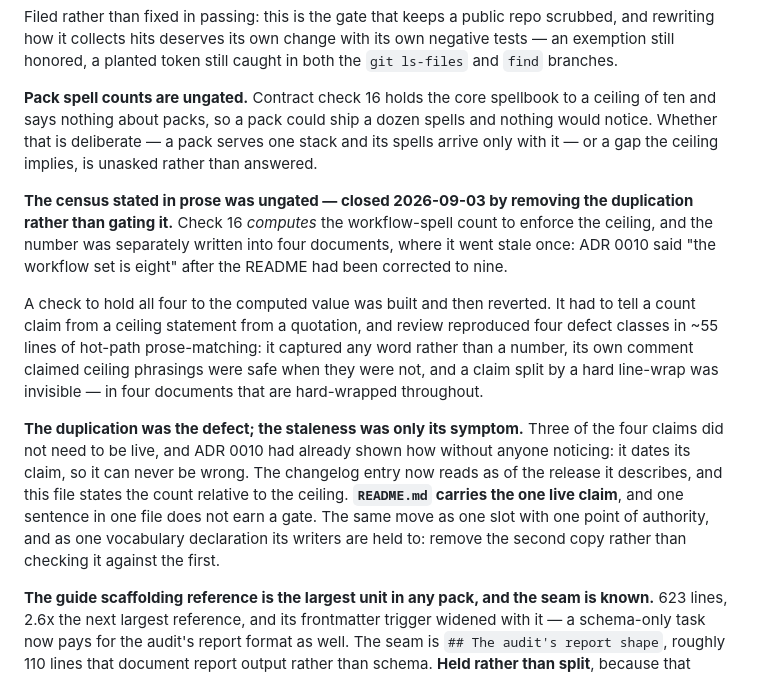
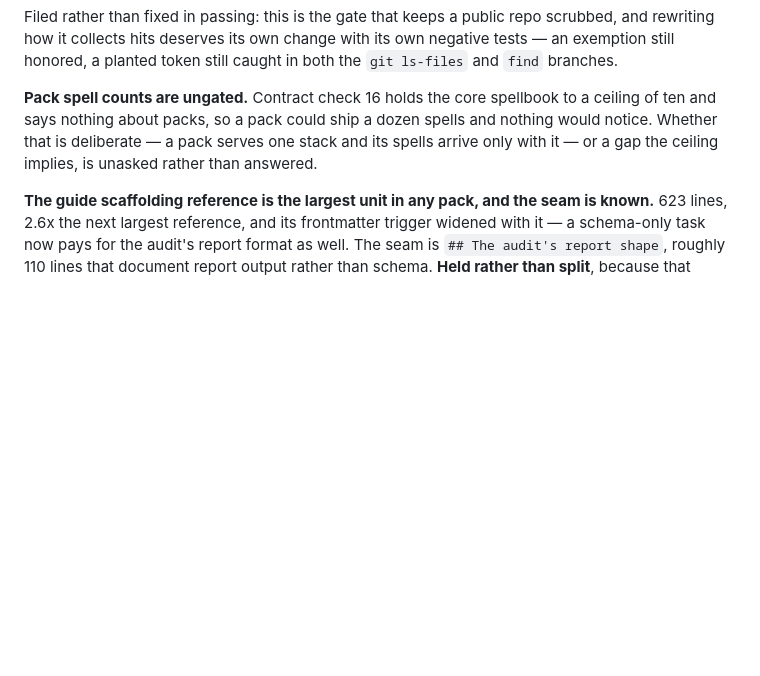
Before and after one commit to robot-denny/cantrip, a Markdown page: ROADMAP.md, the part around one of its changes. GitHub-like rendering; blank space fills up the shorter version.

```diff
--- a/ROADMAP.md
+++ b/ROADMAP.md
@@ -266,25 +275,6 @@ and says nothing about packs, so a pack could ship a dozen spells and nothing wo
 that is deliberate — a pack serves one stack and its spells arrive only with it — or a gap the
 ceiling implies, is unasked rather than answered.
 
-**The census stated in prose was ungated — closed 2026-09-03 by removing the duplication rather
-than gating it.** Check 16 *computes* the workflow-spell count to enforce the ceiling, and the number
-was separately written into four documents, where it went stale once: ADR 0010 said "the workflow set
-is eight" after the README had been corrected to nine.
-
-A check to hold all four to the computed value was built and then reverted. It had to tell a count
-claim from a ceiling statement from a quotation, and review reproduced four defect classes in ~55
-lines of hot-path prose-matching: it captured any word rather than a number, its own comment claimed
-ceiling phrasings were safe when they were not, and a claim split by a hard line-wrap was invisible —
-in four documents that are hard-wrapped throughout.
-
-**The duplication was the defect; the staleness was only its symptom.** Three of the four claims did
-not need to be live, and ADR 0010 had already shown how without anyone noticing: it dates its claim,
-so it can never be wrong. The changelog entry now reads as of the release it describes, and this file
-states the count relative to the ceiling. **`README.md` carries the one live claim**, and one sentence
-in one file does not earn a gate. The same move as one slot with one point of authority, and as one
-vocabulary declaration its writers are held to: remove the second copy rather than checking it
-against the first.
-
 **The guide scaffolding reference is the largest unit in any pack, and the seam is known.** 623
 lines, 2.6x the next largest reference, and its frontmatter trigger widened with it — a schema-only
 task now pays for the audit's report format as well. The seam is `## The audit's report shape`,
```
Also changed, not shown: other parts of ROADMAP.md (+47 -10 lines).
